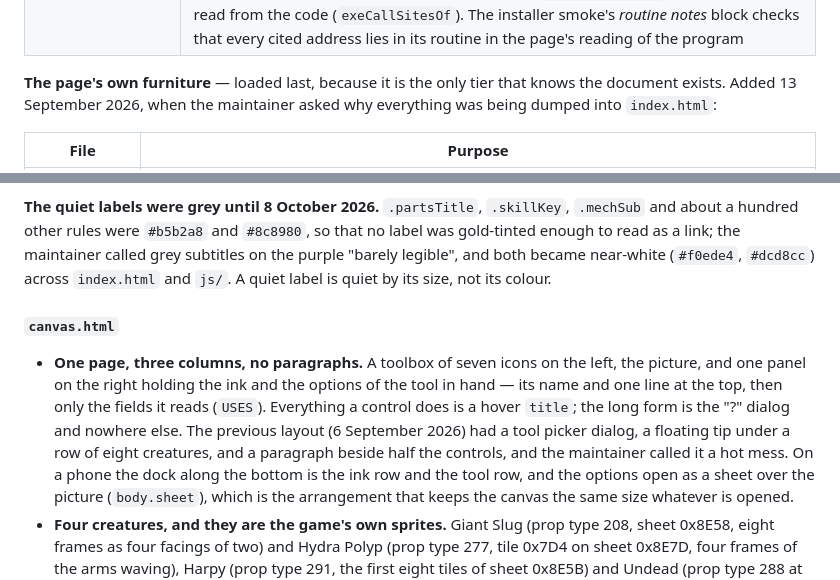
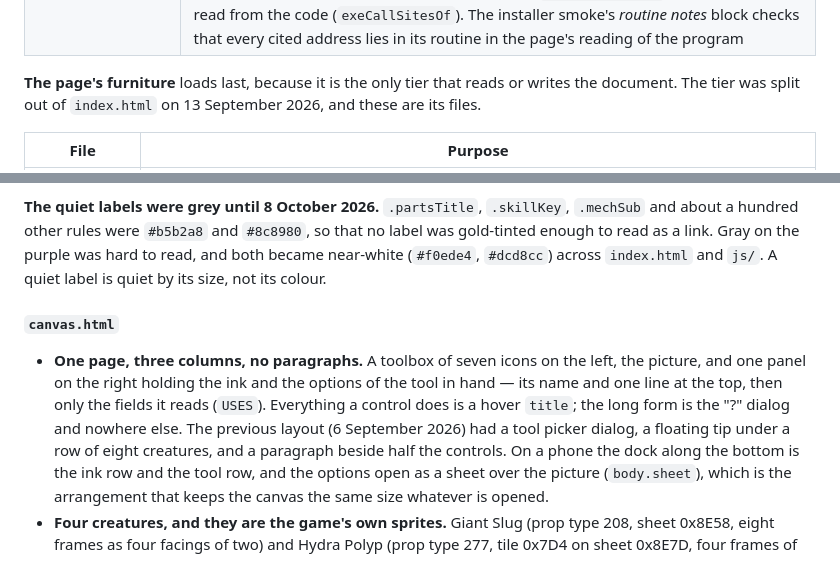
Before and after one commit to ratlizard/grimoire, a Markdown page: REFERENCE.md, 2 parts joined by grey strips. Drawn GitHub-style.

```diff
--- a/REFERENCE.md
+++ b/REFERENCE.md
@@ -277,9 +277,9 @@ loads all thirteen, in this order, before the two tiers below:
 | `js/delv-plaques.js` | the start screen's stone buttons (PICT 139 to 145, and the six on PICT 132): `START_PLAQUES`, where each sits and the word carved in it; `plaqueLift`, the carved word lifted off by fitting the stone's lighting and refilling the word's box with the button's speckle; `plaqueCarve`, a new word's coverage cut in with Onward's cut, measured on the shipped buttons by the workbench's `tools/plaques/` (`START_PLAQUES.cut`). Pixels to pixels, no canvas: the page draws the word (`plaqueCover` in `js/page-fork.js`). Checked by `plaque_check.mjs` and, for the drawing, `browser_check.mjs` |
 | `js/delv-routinenotes.js` | `ROUTINE_NOTES`, what the program's routines do in plain words, by class, each text keyed by its routine's entry and each claim citing the instructions that show it. **Written by a script**, the workbench's `tools/fnpublish.py`, which copies only the classes read twice there. Change the words there, not here. Data > Program shows a routine's text above its listing, each address a link that rings it (`routineNoteHTML`), and its callers read from the code (`exeCallSitesOf`). The installer smoke's *routine notes* block checks that every cited address lies in its routine in the page's reading of the program |
 
-**The page's own furniture** — loaded last, because it is the only tier that
-knows the document exists. Added 13 September 2026, when the maintainer asked
-why everything was being dumped into `index.html`:
+**The page's furniture** loads last, because it is the only tier that
+reads or writes the document. The tier was split out of `index.html` on
+13 September 2026, and these are its files.
 
 | File | Purpose |
 |---|---|
@@ -854,9 +854,8 @@ implementations have the same bug.** No suite will tell you.
 
 **The quiet labels were grey until 8 October 2026.** `.partsTitle`,
 `.skillKey`, `.mechSub` and about a hundred other rules were `#b5b2a8` and
-`#8c8980`, so that no label was gold-tinted enough to read as a link; the
-maintainer called grey subtitles on the purple "barely legible", and both
-became near-white (`#f0ede4`, `#dcd8cc`) across `index.html` and `js/`. A
+`#8c8980`, so that no label was gold-tinted enough to read as a link. Gray
+on the purple was hard to read, and both became near-white (`#f0ede4`, `#dcd8cc`) across `index.html` and `js/`. A
 quiet label is quiet by its size, not its colour.
 
 #### `canvas.html`
@@ -867,8 +866,7 @@ quiet label is quiet by its size, not its colour.
   only the fields it reads (`USES`). Everything a control does is a hover
   `title`; the long form is the "?" dialog and nowhere else. The previous
   layout (6 September 2026) had a tool picker dialog, a floating tip under a
-  row of eight creatures, and a paragraph beside half the controls, and the
-  maintainer called it a hot mess. On a phone the dock along the bottom is
+  row of eight creatures, and a paragraph beside half the controls. On a phone the dock along the bottom is
   the ink row and the tool row, and the options open as a sheet over the
   picture (`body.sheet`), which is the arrangement that keeps the canvas
   the same size whatever is opened.
```
Also changed, not shown: CLAUDE.md (+46 -56 lines).
